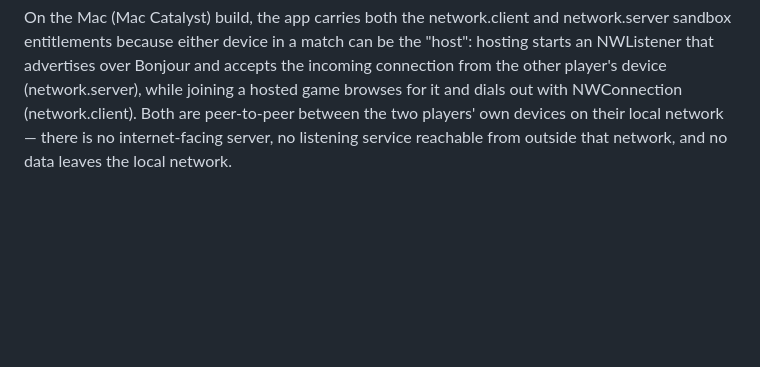
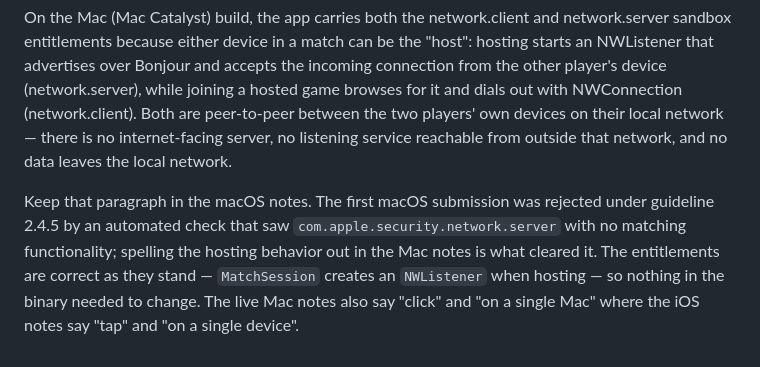
Before and after one commit to turnepf/Parjamie, a Markdown page: docs/app-store-listing.md, the part around the change. Rendered like a GitHub page; blank space fills up the shorter version.

Commit message:
Record how the macOS entitlement rejection was cleared
App Review rejected the first macOS submission under guideline 2.4.5: an
automated check saw com.apple.security.network.server with no matching
functionality. The entitlement is genuine, so nothing in the binary changed;
the fix was spelling the hosting behavior out in the App Store Connect
review notes. Note that, and the wording differences between the Mac and
iOS notes, alongside the paragraph itself.

Co-Authored-By: Claude Opus 5 (1M context) <noreply@anthropic.com>

```diff
--- a/docs/app-store-listing.md
+++ b/docs/app-store-listing.md
@@ -60,3 +60,10 @@ To review it on a single device, tap "Vs computer" on the start screen and choos
 Two-device play uses Bonjour on the local network: on one device tap "Host a game", on the other tap "Join a game" and pick the host. The Local Network permission prompt is used only to find the other player's device.
 
 On the Mac (Mac Catalyst) build, the app carries both the network.client and network.server sandbox entitlements because either device in a match can be the "host": hosting starts an NWListener that advertises over Bonjour and accepts the incoming connection from the other player's device (network.server), while joining a hosted game browses for it and dials out with NWConnection (network.client). Both are peer-to-peer between the two players' own devices on their local network — there is no internet-facing server, no listening service reachable from outside that network, and no data leaves the local network.
+
+Keep that paragraph in the macOS notes. The first macOS submission was rejected under
+guideline 2.4.5 by an automated check that saw `com.apple.security.network.server` with no
+matching functionality; spelling the hosting behavior out in the Mac notes is what cleared
+it. The entitlements are correct as they stand — `MatchSession` creates an `NWListener` when
+hosting — so nothing in the binary needed to change. The live Mac notes also say "click" and
+"on a single Mac" where the iOS notes say "tap" and "on a single device".
```
